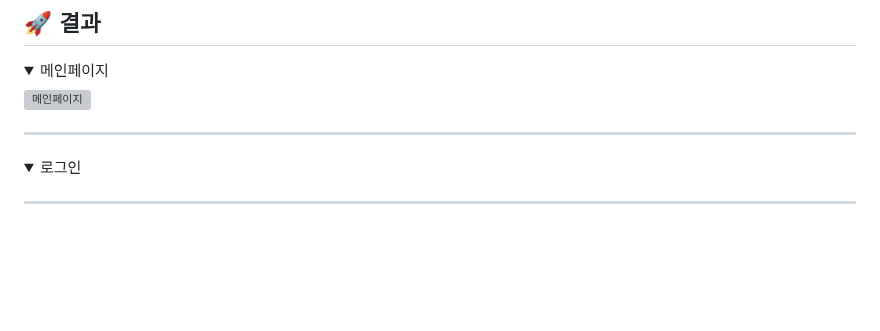
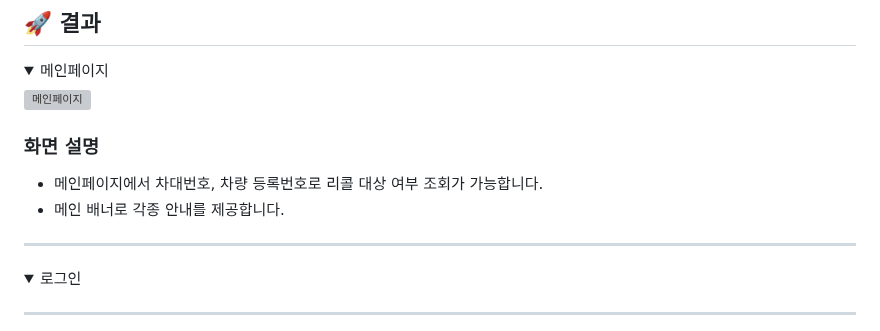
Before and after one commit to CSJ-094/boot_car_recall_final, a Markdown page: README.md, the part around the change. Drawn GitHub-style; folded sections open; blank space fills up the shorter version; grey boxes are pictures that could not be loaded.

```diff
--- a/README.md
+++ b/README.md
@@ -114,6 +114,9 @@ graph TD
 
   ![메인페이지](./video/Mainpage.gif)
 
+  ### 화면 설명
+  - 메인페이지에서 차대번호, 차량 등록번호로 리콜 대상 여부 조회가 가능합니다.
+  - 메인 배너로 각종 안내를 제공합니다.
 </details>
 
 ---
```
